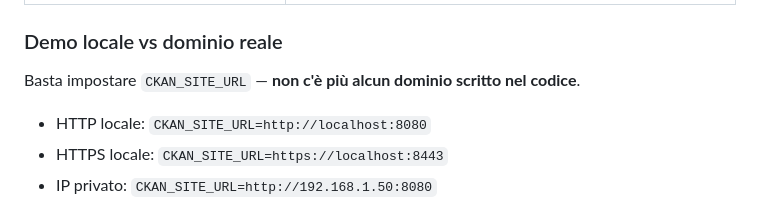
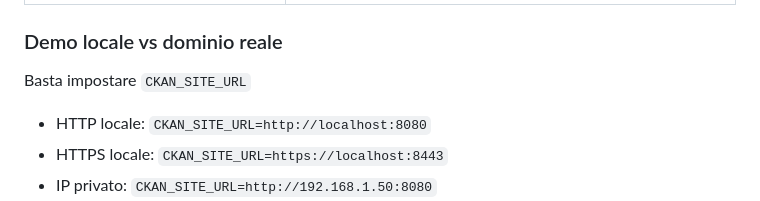
Before and after one commit to piersoft/ckan-docker-ita, a Markdown page: README.md, the part around the change. Rendered like a GitHub page.

```diff
--- a/README.md
+++ b/README.md
@@ -43,7 +43,7 @@ Variabili chiave:
 
 ### Demo locale vs dominio reale
 
-Basta impostare `CKAN_SITE_URL` — **non c'è più alcun dominio scritto nel codice**.
+Basta impostare `CKAN_SITE_URL`
 
 - HTTP locale: `CKAN_SITE_URL=http://localhost:8080`
 - HTTPS locale: `CKAN_SITE_URL=https://localhost:8443`
```
